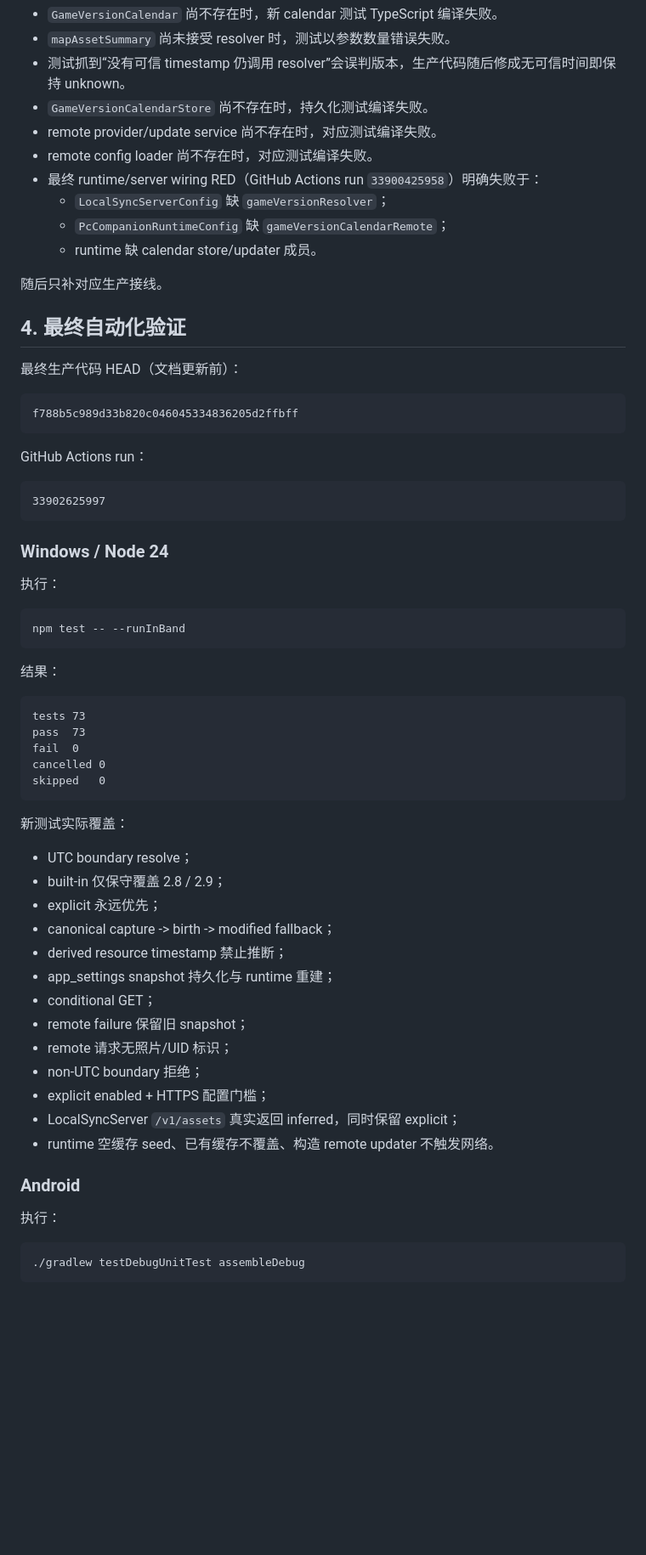
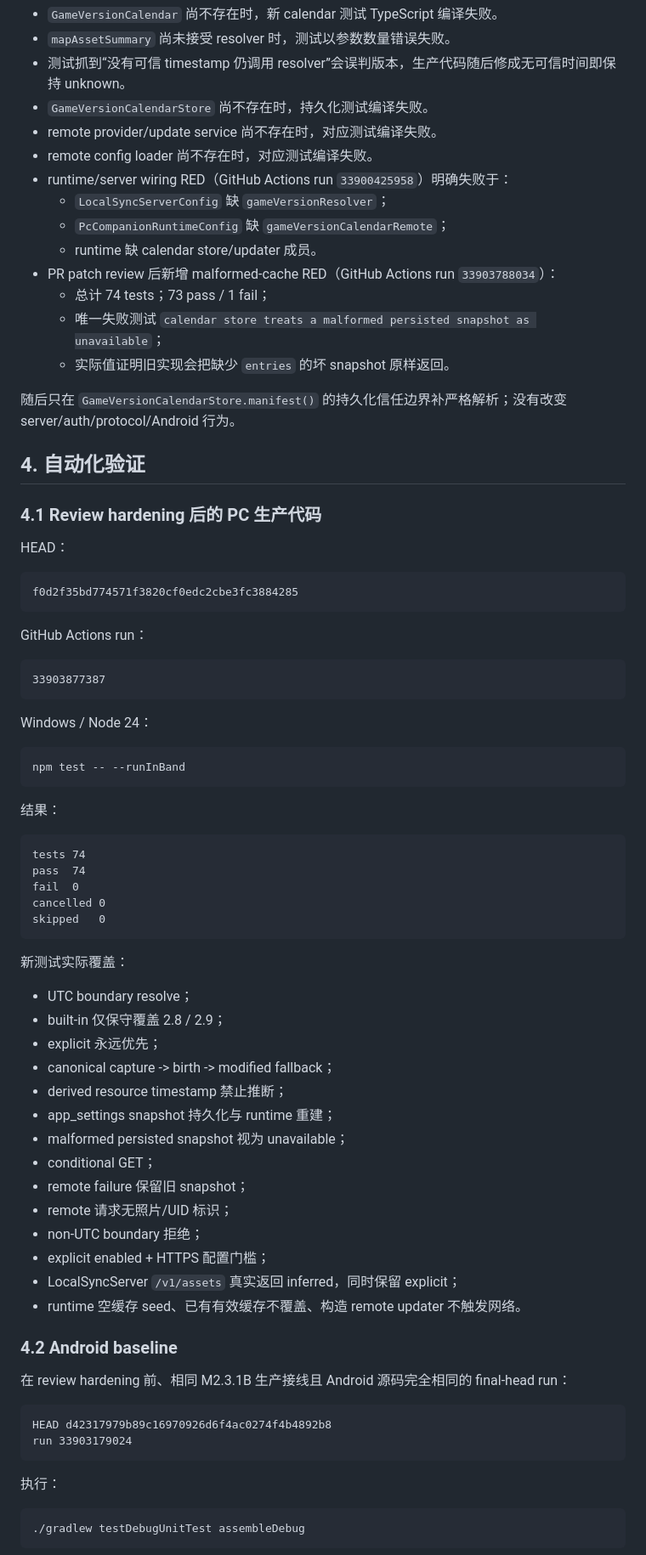
Before and after one commit to ToStardust/NikkiSync, a Markdown page: docs/M2_3_1B_GAME_VERSION_CALENDAR_EVIDENCE.md, the part around one of its changes. Shown at 85% size. Rendered like a GitHub page; blank space fills up the shorter version.

Commit message:
docs: record M2.3.1B review hardening evidence

````diff
--- a/docs/M2_3_1B_GAME_VERSION_CALENDAR_EVIDENCE.md
+++ b/docs/M2_3_1B_GAME_VERSION_CALENDAR_EVIDENCE.md
@@ -147,30 +157,34 @@ apps/pc-companion/src/windows-app.ts
 - `GameVersionCalendarStore` 尚不存在时，持久化测试编译失败。
 - remote provider/update service 尚不存在时，对应测试编译失败。
 - remote config loader 尚不存在时，对应测试编译失败。
-- 最终 runtime/server wiring RED（GitHub Actions run `33900425958`）明确失败于：
+- runtime/server wiring RED（GitHub Actions run `33900425958`）明确失败于：
   - `LocalSyncServerConfig` 缺 `gameVersionResolver`；
   - `PcCompanionRuntimeConfig` 缺 `gameVersionCalendarRemote`；
   - runtime 缺 calendar store/updater 成员。
+- PR patch review 后新增 malformed-cache RED（GitHub Actions run `33903788034`）：
+  - 总计 74 tests；73 pass / 1 fail；
+  - 唯一失败测试 `calendar store treats a malformed persisted snapshot as unavailable`；
+  - 实际值证明旧实现会把缺少 `entries` 的坏 snapshot 原样返回。
 
-随后只补对应生产接线。
+随后只在 `GameVersionCalendarStore.manifest()` 的持久化信任边界补严格解析；没有改变 server/auth/protocol/Android 行为。
 
-## 4. 最终自动化验证
+## 4. 自动化验证
 
-最终生产代码 HEAD（文档更新前）：
+### 4.1 Review hardening 后的 PC 生产代码
+
+HEAD：
 
 ```text
-f788b5c989d33b820c046045334836205d2ffbff
+f0d2f35bd774571f3820cf0edc2cbe3fc3884285
 ```
 
 GitHub Actions run：
 
 ```text
-33902625997
+33903877387
 ```
 
-### Windows / Node 24
-
-执行：
+Windows / Node 24：
 
 ```text
 npm test -- --runInBand
@@ -179,8 +193,8 @@ npm test -- --runInBand
 结果：
 
 ```text
-tests 73
-pass  73
+tests 74
+pass  74
 fail  0
 cancelled 0
 skipped   0
@@ -194,15 +208,23 @@ skipped   0
 - canonical capture -> birth -> modified fallback；
 - derived resource timestamp 禁止推断；
 - app_settings snapshot 持久化与 runtime 重建；
+- malformed persisted snapshot 视为 unavailable；
 - conditional GET；
 - remote failure 保留旧 snapshot；
 - remote 请求无照片/UID 标识；
 - non-UTC boundary 拒绝；
 - explicit enabled + HTTPS 配置门槛；
 - LocalSyncServer `/v1/assets` 真实返回 inferred，同时保留 explicit；
-- runtime 空缓存 seed、已有缓存不覆盖、构造 remote updater 不触发网络。
+- runtime 空缓存 seed、已有有效缓存不覆盖、构造 remote updater 不触发网络。
 
-### Android
+### 4.2 Android baseline
+
+在 review hardening 前、相同 M2.3.1B 生产接线且 Android 源码完全相同的 final-head run：
+
+```text
+HEAD d42317979b89c16970926d6f4ac0274f4b4892b8
+run 33903179024
+```
 
 执行：
 
````
Also changed, not shown: other parts of docs/M2_3_1B_GAME_VERSION_CALENDAR_EVIDENCE.md (+22 -4 lines).
